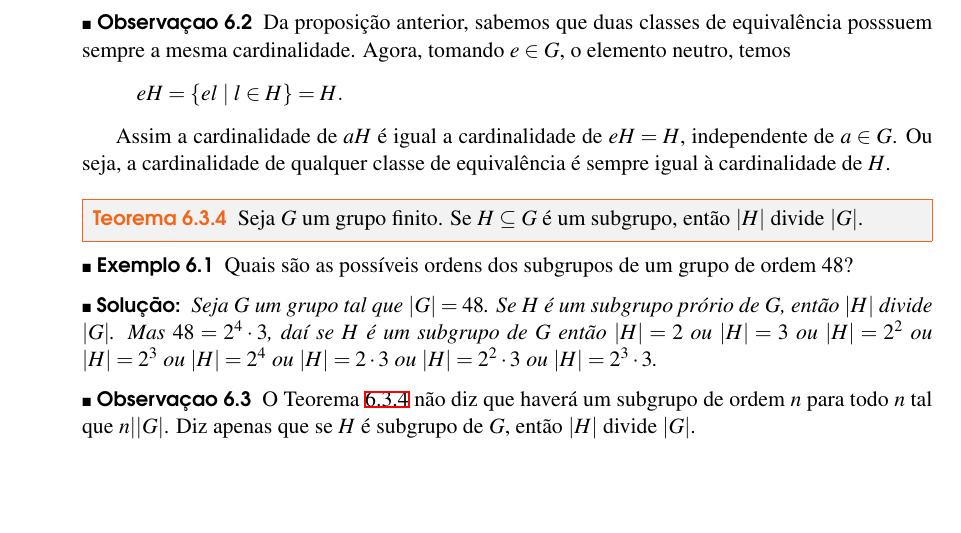
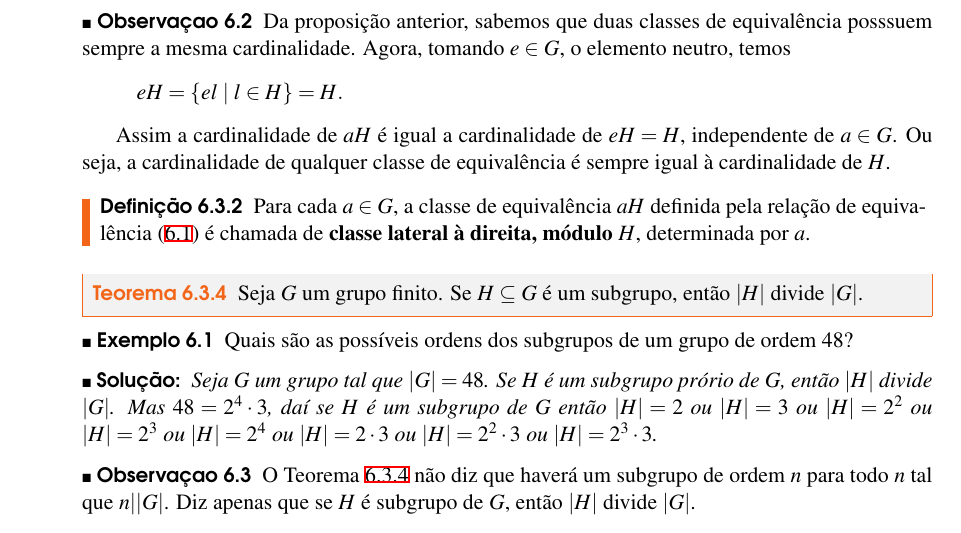
Before and after one commit to jfreitasunb/Algebra-1, a LaTeX book (Algebra_1.tex, which reads grupos.tex): part of page 47 of 52, cut so that both start at the same text, the shorter picture padded with empty space. Compiled offline with XeLaTeX.

Commit message:
Definição de classe lateral.

```diff
--- a/grupos.tex
+++ b/grupos.tex
@@ -486,6 +486,10 @@ Nesse caso vamos dizer simplesmente que $G$ \'e um grupo.
 	Assim a cardinalidade de $aH$ é igual a cardinalidade de $eH = H$, independente de $a \in G$. Ou seja, a cardinalidade de qualquer classe de equivalência é sempre igual à cardinalidade de $H$.
 \end{observacao}
 
+\begin{definicao}
+	Para cada $a \in G$, a classe de equivalência $aH$ definida pela relação de equivalência \eqref{relacao_equivalencia_subgrupo} é chamada de \textbf{classe lateral à direita, módulo $H$}, determinada por $a$.
+\end{definicao}
+
 \begin{teorema}\label{teorema_de_lagrange}
 	Seja $G$ um grupo finito. Se $H\subseteq G$ {\'e} um subgrupo, ent{\~a}o $|H|$ divide $|G|$.
 \end{teorema}
```
